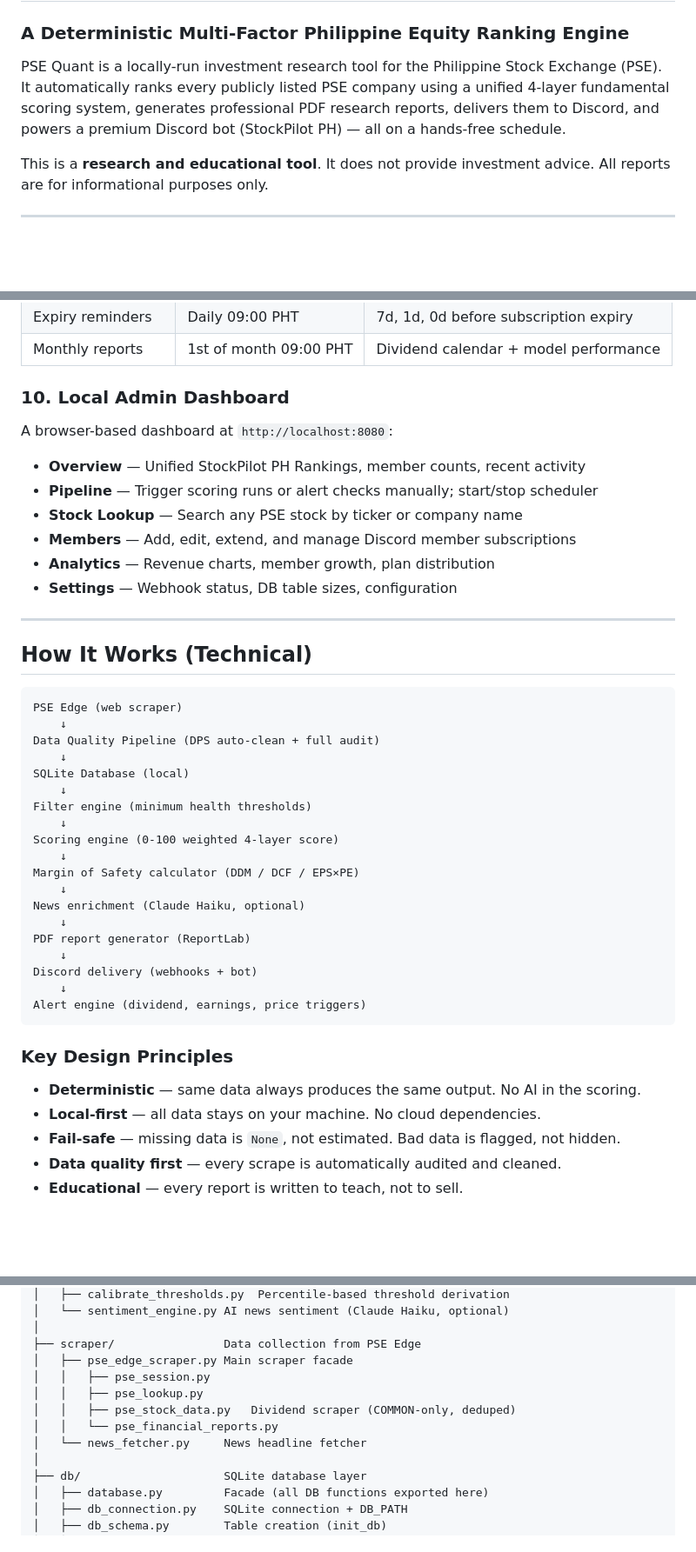
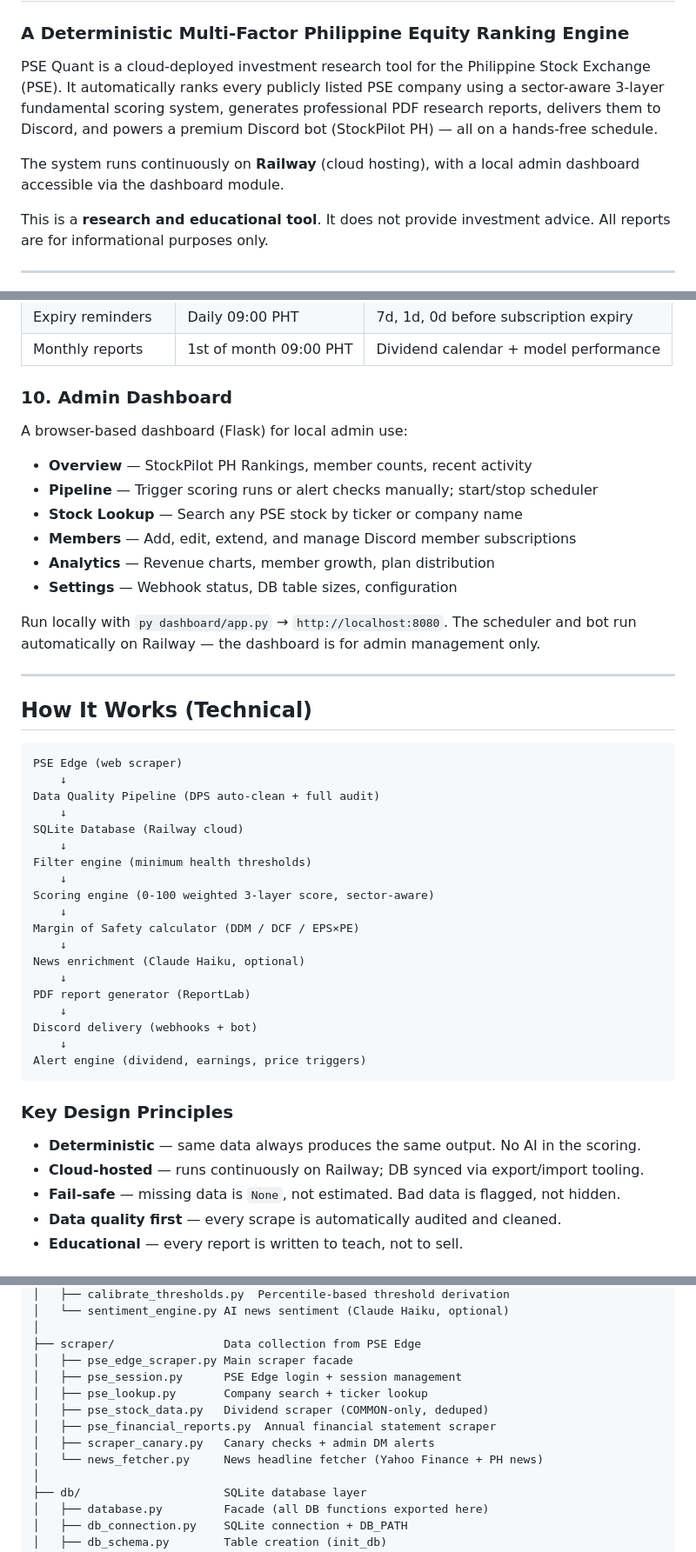
Before and after one commit to jorgeofthejungle/pse-quant-saas, a Markdown page: README.md, 3 parts joined by grey strips. Shown at 87% size. Rendered like a GitHub page; blank space fills up the shorter version.

Commit message:
updated readme file to the most recent build with cloud hosting.

```diff
--- a/README.md
+++ b/README.md
@@ -1,10 +1,13 @@
 # PSE Quant SaaS — StockPilot PH
 ### A Deterministic Multi-Factor Philippine Equity Ranking Engine
 
-PSE Quant is a locally-run investment research tool for the Philippine Stock Exchange (PSE).
-It automatically ranks every publicly listed PSE company using a unified 4-layer fundamental
+PSE Quant is a cloud-deployed investment research tool for the Philippine Stock Exchange (PSE).
+It automatically ranks every publicly listed PSE company using a sector-aware 3-layer fundamental
 scoring system, generates professional PDF research reports, delivers them to Discord,
 and powers a premium Discord bot (StockPilot PH) — all on a hands-free schedule.
+
+The system runs continuously on **Railway** (cloud hosting), with a local admin dashboard
+accessible via the dashboard module.
 
 This is a **research and educational tool**. It does not provide investment advice.
 All reports are for informational purposes only.
@@ -136,14 +139,17 @@ The system prevents duplicate alerts using atomic database writes.
 | Expiry reminders | Daily 09:00 PHT | 7d, 1d, 0d before subscription expiry |
 | Monthly reports | 1st of month 09:00 PHT | Dividend calendar + model performance |
 
-### 10. Local Admin Dashboard
-A browser-based dashboard at `http://localhost:8080`:
-- **Overview** — Unified StockPilot PH Rankings, member counts, recent activity
+### 10. Admin Dashboard
+A browser-based dashboard (Flask) for local admin use:
+- **Overview** — StockPilot PH Rankings, member counts, recent activity
 - **Pipeline** — Trigger scoring runs or alert checks manually; start/stop scheduler
 - **Stock Lookup** — Search any PSE stock by ticker or company name
 - **Members** — Add, edit, extend, and manage Discord member subscriptions
 - **Analytics** — Revenue charts, member growth, plan distribution
 - **Settings** — Webhook status, DB table sizes, configuration
+
+Run locally with `py dashboard/app.py` → `http://localhost:8080`. The scheduler and
+bot run automatically on Railway — the dashboard is for admin management only.
 
 ---
 
@@ -154,11 +160,11 @@ PSE Edge (web scraper)
     ↓
 Data Quality Pipeline (DPS auto-clean + full audit)
     ↓
-SQLite Database (local)
+SQLite Database (Railway cloud)
     ↓
 Filter engine (minimum health thresholds)
     ↓
-Scoring engine (0-100 weighted 4-layer score)
+Scoring engine (0-100 weighted 3-layer score, sector-aware)
     ↓
 Margin of Safety calculator (DDM / DCF / EPS×PE)
     ↓
@@ -173,7 +179,7 @@ Alert engine (dividend, earnings, price triggers)
 
 ### Key Design Principles
 - **Deterministic** — same data always produces the same output. No AI in the scoring.
-- **Local-first** — all data stays on your machine. No cloud dependencies.
+- **Cloud-hosted** — runs continuously on Railway; DB synced via export/import tooling.
 - **Fail-safe** — missing data is `None`, not estimated. Bad data is flagged, not hidden.
 - **Data quality first** — every scrape is automatically audited and cleaned.
 - **Educational** — every report is written to teach, not to sell.
@@ -318,11 +328,12 @@ pse-quant-saas/
 │
 ├── scraper/                Data collection from PSE Edge
 │   ├── pse_edge_scraper.py Main scraper facade
-│   │   ├── pse_session.py
-│   │   ├── pse_lookup.py
-│   │   ├── pse_stock_data.py   Dividend scraper (COMMON-only, deduped)
-│   │   └── pse_financial_reports.py
-│   └── news_fetcher.py     News headline fetcher
+│   ├── pse_session.py      PSE Edge login + session management
+│   ├── pse_lookup.py       Company search + ticker lookup
+│   ├── pse_stock_data.py   Dividend scraper (COMMON-only, deduped)
+│   ├── pse_financial_reports.py  Annual financial statement scraper
+│   ├── scraper_canary.py   Canary checks + admin DM alerts
+│   └── news_fetcher.py     News headline fetcher (Yahoo Finance + PH news)
 │
 ├── db/                     SQLite database layer
 │   ├── database.py         Facade (all DB functions exported here)
```
Also changed, not shown: other parts of README.md (+7 -3 lines).
